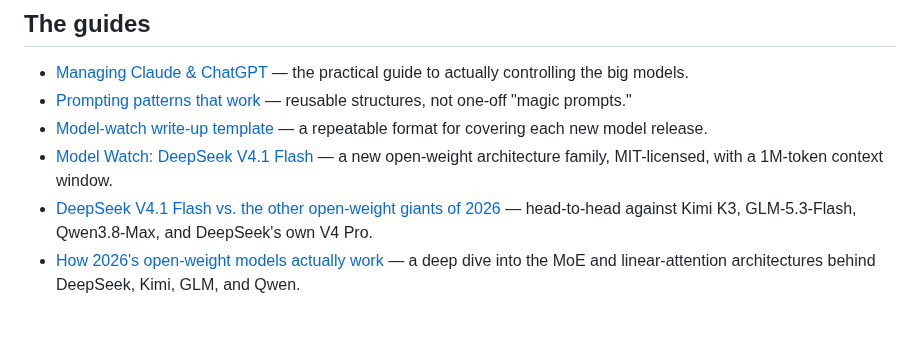
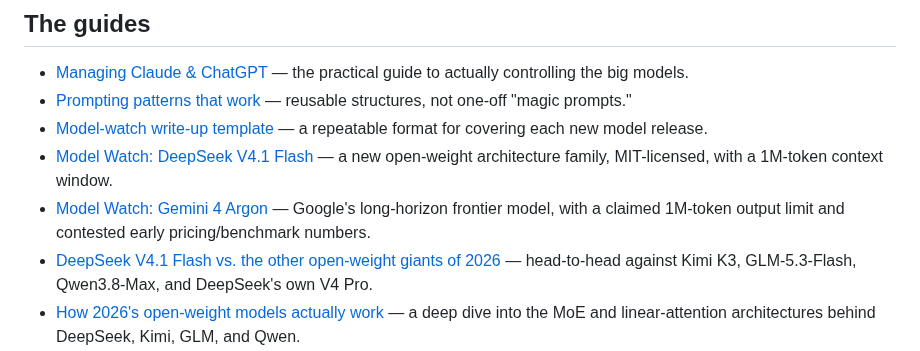
Before and after one commit to estivonponcho/homeforge, a Markdown page: guides/README.md, the part around the change. GitHub-like rendering; blank space fills up the shorter version.

Commit message:
Model-watch: Gemini 4 Argon (2026-10-19)
Co-Authored-By: Claude Sonnet 5 <noreply@anthropic.com>
Claude-Session: https://claude.ai/code/session_01MvbAztny5SkRsBL318dkbV

```diff
--- a/guides/README.md
+++ b/guides/README.md
@@ -17,6 +17,9 @@ Where a guide recommends a tool or book, it links to the relevant
   for covering each new model release.
 - [Model Watch: DeepSeek V4.1 Flash](model-watch-deepseek-v4-1-flash-2026-09-14.md) —
   a new open-weight architecture family, MIT-licensed, with a 1M-token context window.
+- [Model Watch: Gemini 4 Argon](model-watch-gemini-4-argon-2026-10-19.md) —
+  Google's long-horizon frontier model, with a claimed 1M-token output limit and
+  contested early pricing/benchmark numbers.
 - [DeepSeek V4.1 Flash vs. the other open-weight giants of 2026](deepseek-v4-1-flash-vs-open-weight-rivals-2026.md) —
   head-to-head against Kimi K3, GLM-5.3-Flash, Qwen3.8-Max, and DeepSeek's own V4 Pro.
 - [How 2026's open-weight models actually work](how-2026-open-weight-models-actually-work.md) —
```
Also changed, not shown: guides/model-watch-gemini-4-argon-2026-10-19.md (added, +72 -0 lines).
